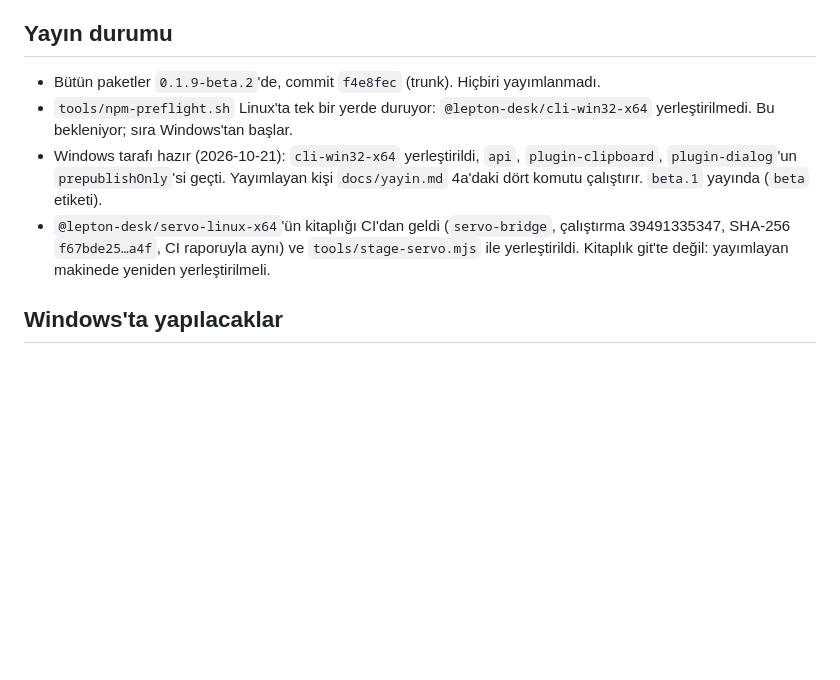
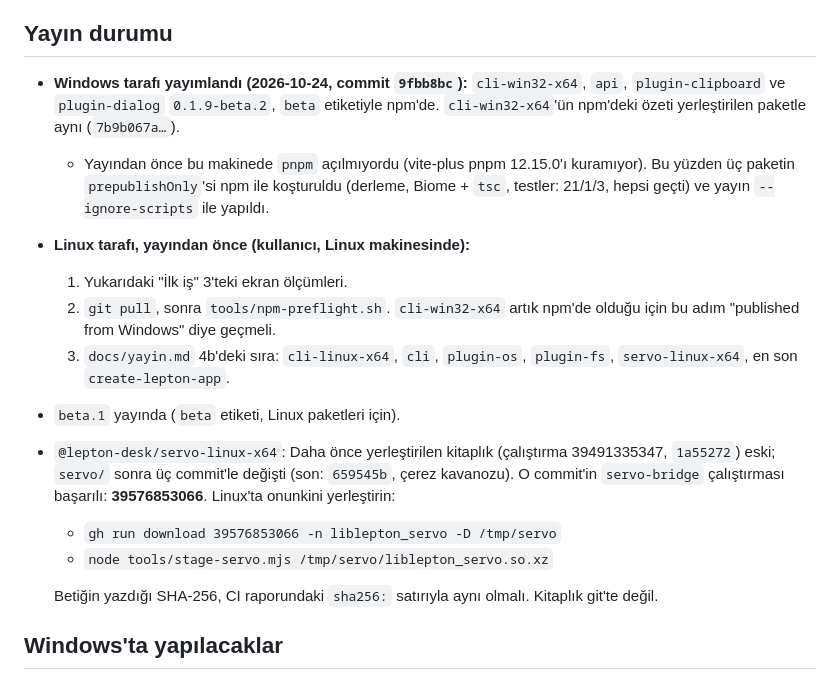
Before and after one commit to lepton-desk/lepton, a Markdown page: docs/durum.md, the part around the change. GitHub-like rendering; blank space fills up the shorter version.

Commit message:
durum: Windows packages published, what Linux needs before its half
Co-Authored-By: Claude Opus 5.5 <noreply@anthropic.com>

```diff
--- a/docs/durum.md
+++ b/docs/durum.md
@@ -29,10 +29,18 @@ Bu dosya, sürüm hazırlığının nerede durduğunu herhangi bir makineden (Wi
 
 ## Yayın durumu
 
-- Bütün paketler `0.1.9-beta.2`'de, commit `f4e8fec` (trunk). Hiçbiri yayımlanmadı.
-- `tools/npm-preflight.sh` Linux'ta tek bir yerde duruyor: `@lepton-desk/cli-win32-x64` yerleştirilmedi. Bu bekleniyor; sıra Windows'tan başlar.
-- Windows tarafı hazır (2026-10-21): `cli-win32-x64` yerleştirildi, `api`, `plugin-clipboard`, `plugin-dialog`'un `prepublishOnly`'si geçti. Yayımlayan kişi `docs/yayin.md` 4a'daki dört komutu çalıştırır. `beta.1` yayında (`beta` etiketi).
-- `@lepton-desk/servo-linux-x64`'ün kitaplığı CI'dan geldi (`servo-bridge`, çalıştırma 39491335347, SHA-256 `f67bde25…a4f`, CI raporuyla aynı) ve `tools/stage-servo.mjs` ile yerleştirildi. Kitaplık git'te değil: yayımlayan makinede yeniden yerleştirilmeli.
+- **Windows tarafı yayımlandı (2026-10-24, commit `9fbb8bc`):** `cli-win32-x64`, `api`, `plugin-clipboard` ve `plugin-dialog` `0.1.9-beta.2`, `beta` etiketiyle npm'de. `cli-win32-x64`'ün npm'deki özeti yerleştirilen paketle aynı (`7b9b067a…`).
+  - Yayından önce bu makinede `pnpm` açılmıyordu (vite-plus pnpm 12.15.0'ı kuramıyor). Bu yüzden üç paketin `prepublishOnly`'si npm ile koşturuldu (derleme, Biome + `tsc`, testler: 21/1/3, hepsi geçti) ve yayın `--ignore-scripts` ile yapıldı.
+- **Linux tarafı, yayından önce (kullanıcı, Linux makinesinde):**
+  1. Yukarıdaki "İlk iş" 3'teki ekran ölçümleri.
+  2. `git pull`, sonra `tools/npm-preflight.sh`. `cli-win32-x64` artık npm'de olduğu için bu adım "published from Windows" diye geçmeli.
+  3. `docs/yayin.md` 4b'deki sıra: `cli-linux-x64`, `cli`, `plugin-os`, `plugin-fs`, `servo-linux-x64`, en son `create-lepton-app`.
+- `beta.1` yayında (`beta` etiketi, Linux paketleri için).
+- `@lepton-desk/servo-linux-x64`: Daha önce yerleştirilen kitaplık (çalıştırma 39491335347, `1a55272`) eski; `servo/` sonra üç commit'le değişti (son: `659545b`, çerez kavanozu). O commit'in `servo-bridge` çalıştırması başarılı: **39576853066**. Linux'ta onunkini yerleştirin:
+  - `gh run download 39576853066 -n liblepton_servo -D /tmp/servo`
+  - `node tools/stage-servo.mjs /tmp/servo/liblepton_servo.so.xz`
+
+  Betiğin yazdığı SHA-256, CI raporundaki `sha256:` satırıyla aynı olmalı. Kitaplık git'te değil.
 
 ## Windows'ta yapılacaklar
 
```
